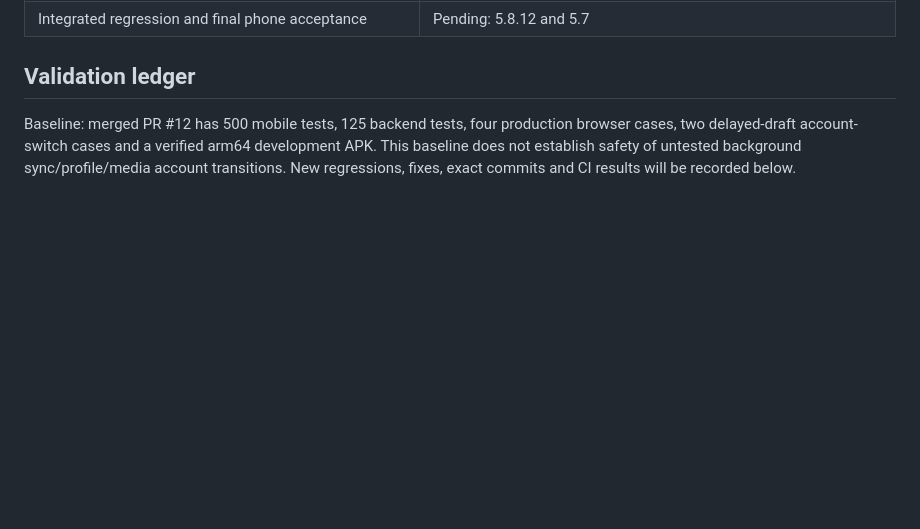
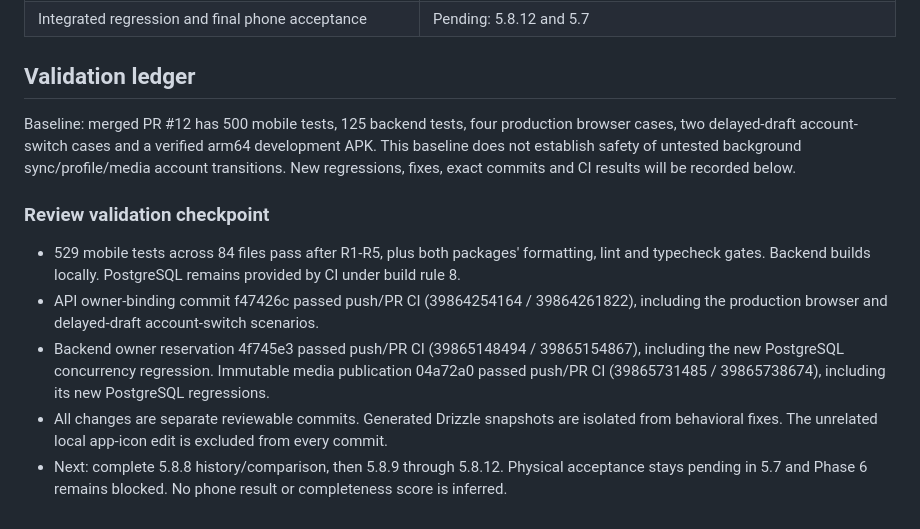
Before and after one commit to Pietrols/ProFit, a Markdown page: docs/phases/PHASE_5_REVIEW.md, the part around one of its changes. Rendered like a GitHub page; blank space fills up the shorter version.

```diff
--- a/docs/phases/PHASE_5_REVIEW.md
+++ b/docs/phases/PHASE_5_REVIEW.md
@@ -51,3 +71,17 @@ Baseline: merged PR #12 has 500 mobile tests, 125 backend tests, four production
 two delayed-draft account-switch cases and a verified arm64 development APK. This baseline
 does not establish safety of untested background sync/profile/media account transitions.
 New regressions, fixes, exact commits and CI results will be recorded below.
+
+### Review validation checkpoint
+
+- 529 mobile tests across 84 files pass after R1-R5, plus both packages' formatting, lint and
+  typecheck gates. Backend builds locally. PostgreSQL remains provided by CI under build rule 8.
+- API owner-binding commit f47426c passed push/PR CI (39864254164 / 39864261822), including the
+  production browser and delayed-draft account-switch scenarios.
+- Backend owner reservation 4f745e3 passed push/PR CI (39865148494 / 39865154867), including the
+  new PostgreSQL concurrency regression. Immutable media publication 04a72a0
+  passed push/PR CI (39865731485 / 39865738674), including its new PostgreSQL regressions.
+- All changes are separate reviewable commits. Generated Drizzle snapshots are isolated from
+  behavioral fixes. The unrelated local app-icon edit is excluded from every commit.
+- Next: complete 5.8.8 history/comparison, then 5.8.9 through 5.8.12. Physical acceptance stays
+  pending in 5.7 and Phase 6 remains blocked. No phone result or completeness score is inferred.
```
Also changed, not shown: other parts of docs/phases/PHASE_5_REVIEW.md (+30 -10 lines).
